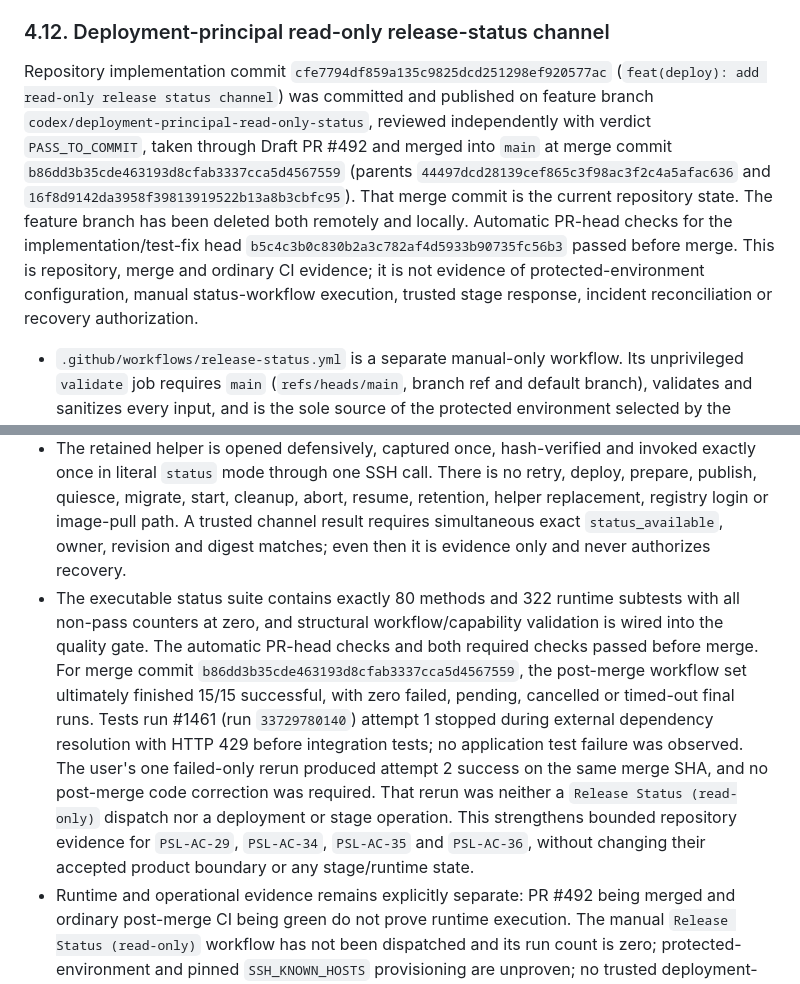
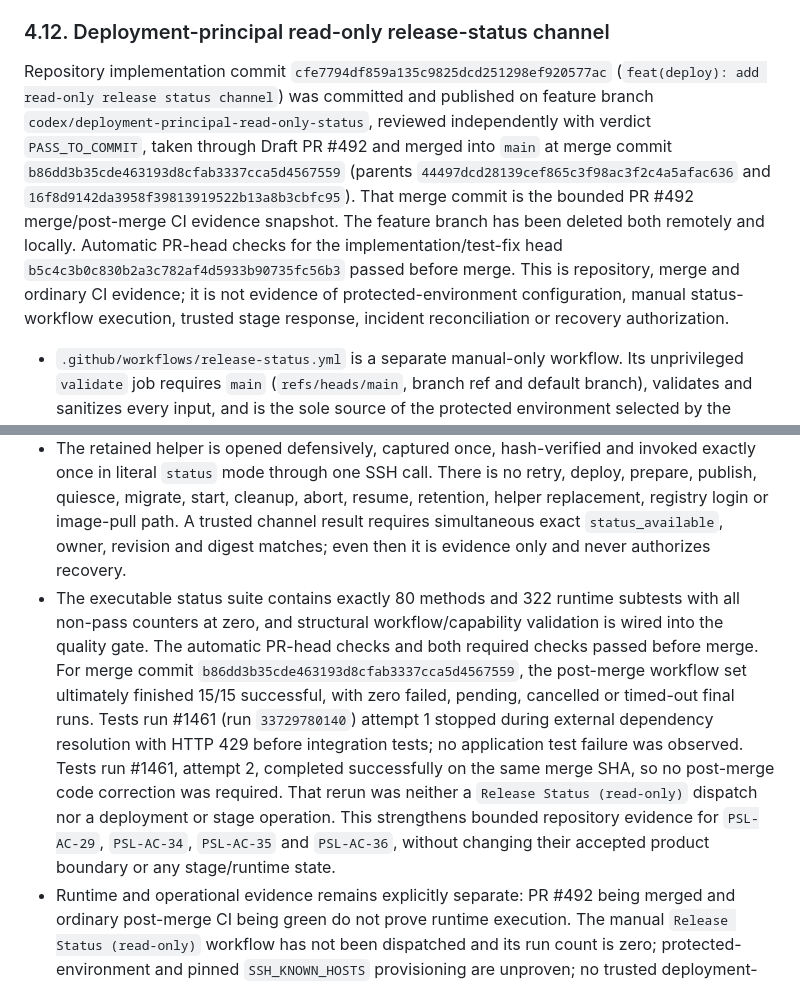
Before and after one commit to koteev-m/clubs_bot, a Markdown page: docs/product/AS_BUILT.md, 2 parts joined by grey strips. Rendered like a GitHub page.

```diff
--- a/docs/product/AS_BUILT.md
+++ b/docs/product/AS_BUILT.md
@@ -218,13 +218,13 @@ Repository-only refresh at implementation commit `b86f69dfea8715c9eec24214230fc8
 
 ### 4.12. Deployment-principal read-only release-status channel
 
-Repository implementation commit `cfe7794df859a135c9825dcd251298ef920577ac` (`feat(deploy): add read-only release status channel`) was committed and published on feature branch `codex/deployment-principal-read-only-status`, reviewed independently with verdict `PASS_TO_COMMIT`, taken through Draft PR #492 and merged into `main` at merge commit `b86dd3b35cde463193d8cfab3337cca5d4567559` (parents `44497dcd28139cef865c3f98ac3f2c4a5afac636` and `16f8d9142da3958f39813919522b13a8b3cbfc95`). That merge commit is the current repository state. The feature branch has been deleted both remotely and locally. Automatic PR-head checks for the implementation/test-fix head `b5c4c3b0c830b2a3c782af4d5933b90735fc56b3` passed before merge. This is repository, merge and ordinary CI evidence; it is not evidence of protected-environment configuration, manual status-workflow execution, trusted stage response, incident reconciliation or recovery authorization.
+Repository implementation commit `cfe7794df859a135c9825dcd251298ef920577ac` (`feat(deploy): add read-only release status channel`) was committed and published on feature branch `codex/deployment-principal-read-only-status`, reviewed independently with verdict `PASS_TO_COMMIT`, taken through Draft PR #492 and merged into `main` at merge commit `b86dd3b35cde463193d8cfab3337cca5d4567559` (parents `44497dcd28139cef865c3f98ac3f2c4a5afac636` and `16f8d9142da3958f39813919522b13a8b3cbfc95`). That merge commit is the bounded PR #492 merge/post-merge CI evidence snapshot. The feature branch has been deleted both remotely and locally. Automatic PR-head checks for the implementation/test-fix head `b5c4c3b0c830b2a3c782af4d5933b90735fc56b3` passed before merge. This is repository, merge and ordinary CI evidence; it is not evidence of protected-environment configuration, manual status-workflow execution, trusted stage response, incident reconciliation or recovery authorization.
 
 - `.github/workflows/release-status.yml` is a separate manual-only workflow. Its unprivileged `validate` job requires `main` (`refs/heads/main`, branch ref and default branch), validates and sanitizes every input, and is the sole source of the protected environment selected by the read-only `status` job. Both workflow and jobs have only `contents: read`; the non-cancelling `payments-schema-${{ inputs.environment }}` group is the same concurrency boundary as deploy for that environment.
 - The workflow makes independent credential-free checkouts: implementation is `refs/heads/main` whose HEAD must equal `GITHUB_SHA`; the sanitized exact incident tag must resolve to the validated exact revision. The incident checkout is then only a Git object database: the helper identity is the raw SHA-256 of the one exact `scripts/deploy/remote-compose-release.sh` regular Git blob at that revision, never an implementation path, incident worktree path or owner assumption. The channel therefore neither needs nor performs server ownership repair.
 - Each protected environment still requires separately provisioned pinned `SSH_KNOWN_HOSTS`; the runner requires strict host-key checking and has no `ssh-keyscan`, DNS-derived or alternate trust source. Repository code does not prove that the secret has been provisioned.
 - The retained helper is opened defensively, captured once, hash-verified and invoked exactly once in literal `status` mode through one SSH call. There is no retry, deploy, prepare, publish, quiesce, migrate, start, cleanup, abort, resume, retention, helper replacement, registry login or image-pull path. A trusted channel result requires simultaneous exact `status_available`, owner, revision and digest matches; even then it is evidence only and never authorizes recovery.
-- The executable status suite contains exactly 80 methods and 322 runtime subtests with all non-pass counters at zero, and structural workflow/capability validation is wired into the quality gate. The automatic PR-head checks and both required checks passed before merge. For merge commit `b86dd3b35cde463193d8cfab3337cca5d4567559`, the post-merge workflow set ultimately finished 15/15 successful, with zero failed, pending, cancelled or timed-out final runs. Tests run #1461 (run `33729780140`) attempt 1 stopped during external dependency resolution with HTTP 429 before integration tests; no application test failure was observed. The user's one failed-only rerun produced attempt 2 success on the same merge SHA, and no post-merge code correction was required. That rerun was neither a `Release Status (read-only)` dispatch nor a deployment or stage operation. This strengthens bounded repository evidence for `PSL-AC-29`, `PSL-AC-34`, `PSL-AC-35` and `PSL-AC-36`, without changing their accepted product boundary or any stage/runtime state.
+- The executable status suite contains exactly 80 methods and 322 runtime subtests with all non-pass counters at zero, and structural workflow/capability validation is wired into the quality gate. The automatic PR-head checks and both required checks passed before merge. For merge commit `b86dd3b35cde463193d8cfab3337cca5d4567559`, the post-merge workflow set ultimately finished 15/15 successful, with zero failed, pending, cancelled or timed-out final runs. Tests run #1461 (run `33729780140`) attempt 1 stopped during external dependency resolution with HTTP 429 before integration tests; no application test failure was observed. Tests run #1461, attempt 2, completed successfully on the same merge SHA, so no post-merge code correction was required. That rerun was neither a `Release Status (read-only)` dispatch nor a deployment or stage operation. This strengthens bounded repository evidence for `PSL-AC-29`, `PSL-AC-34`, `PSL-AC-35` and `PSL-AC-36`, without changing their accepted product boundary or any stage/runtime state.
 - Runtime and operational evidence remains explicitly separate: PR #492 being merged and ordinary post-merge CI being green do not prove runtime execution. The manual `Release Status (read-only)` workflow has not been dispatched and its run count is zero; protected-environment and pinned `SSH_KNOWN_HOSTS` provisioning are unproven; no trusted deployment-principal stage status has been received; the candidate-start root cause and stage incident remain unresolved; stage remains fail-closed; and resume, recovery and rollback remain unauthorized. Controlled setup and Telegram/Mini App staging smoke remain separate and unperformed. Repository implementation and merge, manual status-workflow execution, trusted stage evidence and stage recovery authorization are distinct evidence and authority boundaries.
 
 ## 5. Domain-by-domain state
```
Also changed, not shown: docs/product/CONCEPT_CODE_GAP.md (+1 -1 lines), docs/product/PRODUCT_ROADMAP.md (+12 -14 lines).
